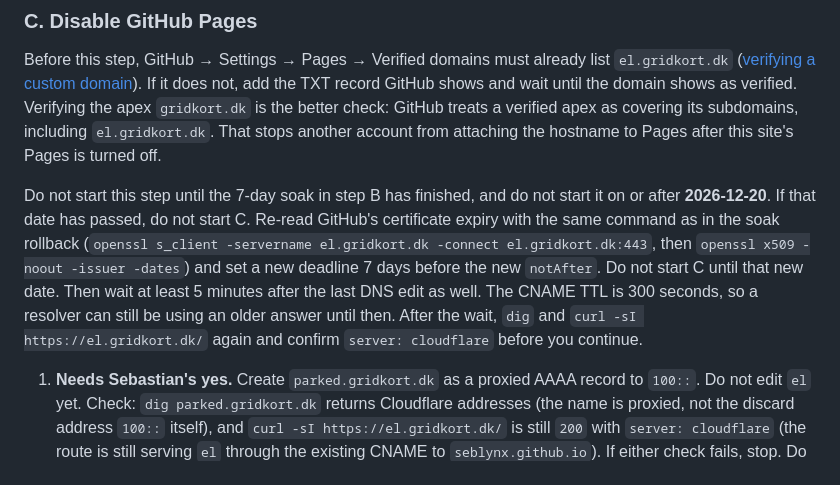
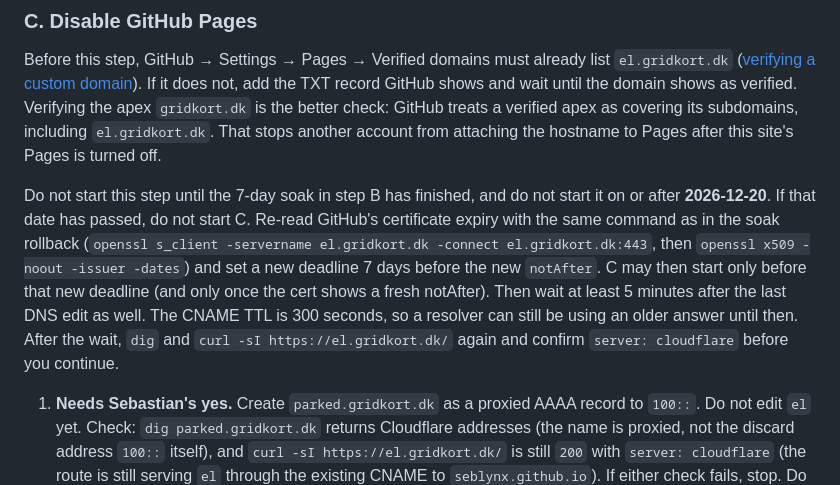
Before and after one commit to SebLynX/danmarks-elnet-live, a Markdown page: docs/cloudflare-migration.md, the part around the change. Rendered like a GitHub page.

Commit message:
Treat the renewed certificate date as a deadline, not a start date.
Step C may begin only before that new date, and only after the certificate shows a fresh notAfter.

Co-authored-by: SebLynX <SebLynX@users.noreply.github.com>

```diff
--- a/docs/cloudflare-migration.md
+++ b/docs/cloudflare-migration.md
@@ -206,7 +206,7 @@ Before the first edit: SSL/TLS → Overview for the zone `gridkort.dk`. The mode
 
 Before this step, GitHub → Settings → Pages → Verified domains must already list `el.gridkort.dk` ([verifying a custom domain](https://docs.github.com/en/pages/configuring-a-custom-domain-for-your-github-pages-site/verifying-your-custom-domain-for-github-pages)). If it does not, add the TXT record GitHub shows and wait until the domain shows as verified. Verifying the apex `gridkort.dk` is the better check: GitHub treats a verified apex as covering its subdomains, including `el.gridkort.dk`. That stops another account from attaching the hostname to Pages after this site's Pages is turned off.
 
-Do not start this step until the 7-day soak in step B has finished, and do not start it on or after **2026-12-20**. If that date has passed, do not start C. Re-read GitHub's certificate expiry with the same command as in the soak rollback (`openssl s_client -servername el.gridkort.dk -connect el.gridkort.dk:443`, then `openssl x509 -noout -issuer -dates`) and set a new deadline 7 days before the new `notAfter`. Do not start C until that new date. Then wait at least 5 minutes after the last DNS edit as well. The CNAME TTL is 300 seconds, so a resolver can still be using an older answer until then. After the wait, `dig` and `curl -sI https://el.gridkort.dk/` again and confirm `server: cloudflare` before you continue.
+Do not start this step until the 7-day soak in step B has finished, and do not start it on or after **2026-12-20**. If that date has passed, do not start C. Re-read GitHub's certificate expiry with the same command as in the soak rollback (`openssl s_client -servername el.gridkort.dk -connect el.gridkort.dk:443`, then `openssl x509 -noout -issuer -dates`) and set a new deadline 7 days before the new `notAfter`. C may then start only before that new deadline (and only once the cert shows a fresh notAfter). Then wait at least 5 minutes after the last DNS edit as well. The CNAME TTL is 300 seconds, so a resolver can still be using an older answer until then. After the wait, `dig` and `curl -sI https://el.gridkort.dk/` again and confirm `server: cloudflare` before you continue.
 
 1. **Needs Sebastian's yes.** Create `parked.gridkort.dk` as a proxied AAAA record to `100::`. Do not edit `el` yet. Check: `dig parked.gridkort.dk` returns Cloudflare addresses (the name is proxied, not the discard address `100::` itself), and `curl -sI https://el.gridkort.dk/` is still `200` with `server: cloudflare` (the route is still serving `el` through the existing CNAME to `seblynx.github.io`). If either check fails, stop. Do not turn Pages off.
 2. In the same minute: Repo → Settings → Pages → Build and deployment → Source: None, and edit the `el` CNAME in place so its target is `parked.gridkort.dk`. Leave the type CNAME and leave it proxied. Do not delete `el`. Do not point it at `*.workers.dev`. That name is on Cloudflare's account, not this zone, and a proxied CNAME to another account is [Error 1014: CNAME Cross-User Banned](https://developers.cloudflare.com/support/troubleshooting/http-status-codes/cloudflare-1xxx-errors/error-1014/). The request hits that error if the route is removed or the daily-limit mode is Fail open. `parked.gridkort.dk` is in this zone. The route `el.gridkort.dk/*` still answers the hostname. There is no `CNAME` file to delete. Leave the Pages custom-domain field empty if GitHub still shows one.
```
